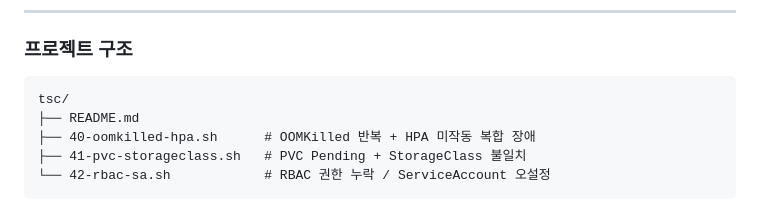
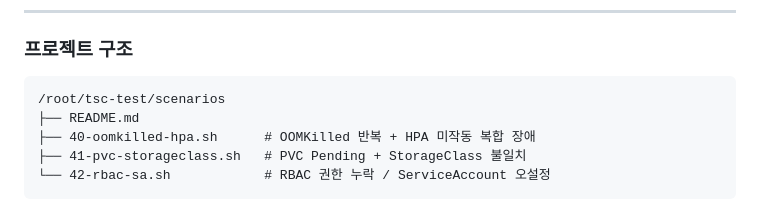
Before and after one commit to jaeylim/jaeylim-test-repo, a Markdown page: TF (TroubleShooting)/README.md, the part around the change. GitHub-like rendering.

````diff
--- a/TF (TroubleShooting)/README.md
+++ b/TF (TroubleShooting)/README.md
@@ -21,7 +21,7 @@ ex> OOMKilled 반복 + HPA 미작동 복합 장애
 ---
 ### 프로젝트 구조
 ```
-tsc/
+/root/tsc-test/scenarios
 ├── README.md
 ├── 40-oomkilled-hpa.sh      # OOMKilled 반복 + HPA 미작동 복합 장애
 ├── 41-pvc-storageclass.sh   # PVC Pending + StorageClass 불일치
````
